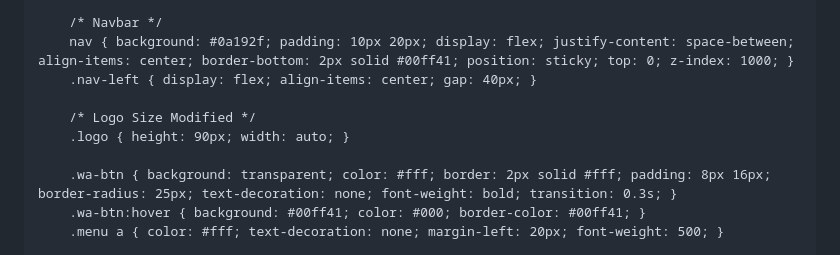
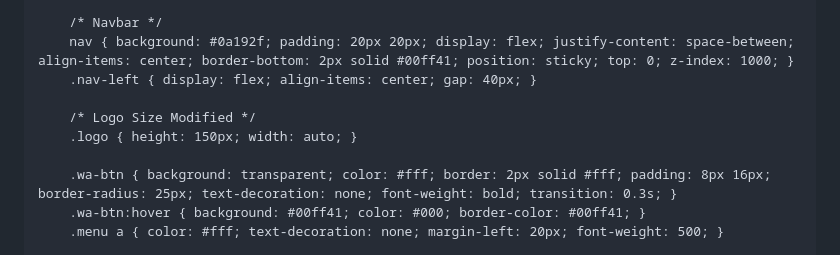
Before and after one commit to ZeroDayVibe/ZeroDayVibe, a Markdown page: README.md, the part around the change. Rendered like a GitHub page.

```diff
--- a/README.md
+++ b/README.md
@@ -15,11 +15,11 @@
         .social-icons svg:hover { fill: #fff; transform: scale(1.1); }
 
         /* Navbar */
-        nav { background: #0a192f; padding: 10px 20px; display: flex; justify-content: space-between; align-items: center; border-bottom: 2px solid #00ff41; position: sticky; top: 0; z-index: 1000; }
+        nav { background: #0a192f; padding: 20px 20px; display: flex; justify-content: space-between; align-items: center; border-bottom: 2px solid #00ff41; position: sticky; top: 0; z-index: 1000; }
         .nav-left { display: flex; align-items: center; gap: 40px; }
 
         /* Logo Size Modified */
-        .logo { height: 90px; width: auto; }
+        .logo { height: 150px; width: auto; }
 
         .wa-btn { background: transparent; color: #fff; border: 2px solid #fff; padding: 8px 16px; border-radius: 25px; text-decoration: none; font-weight: bold; transition: 0.3s; }
         .wa-btn:hover { background: #00ff41; color: #000; border-color: #00ff41; }
```
